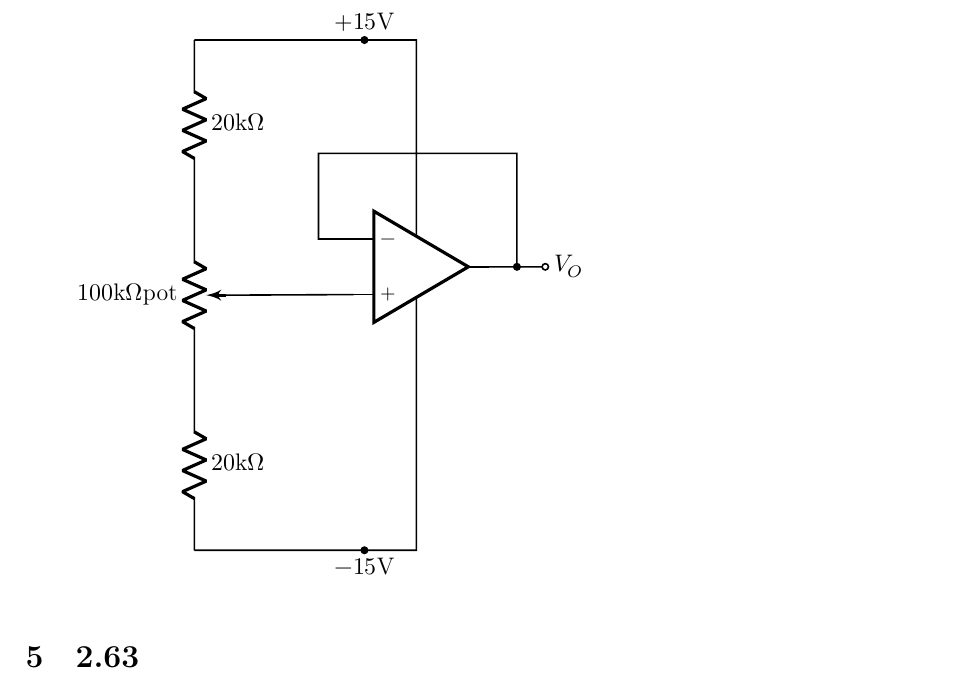
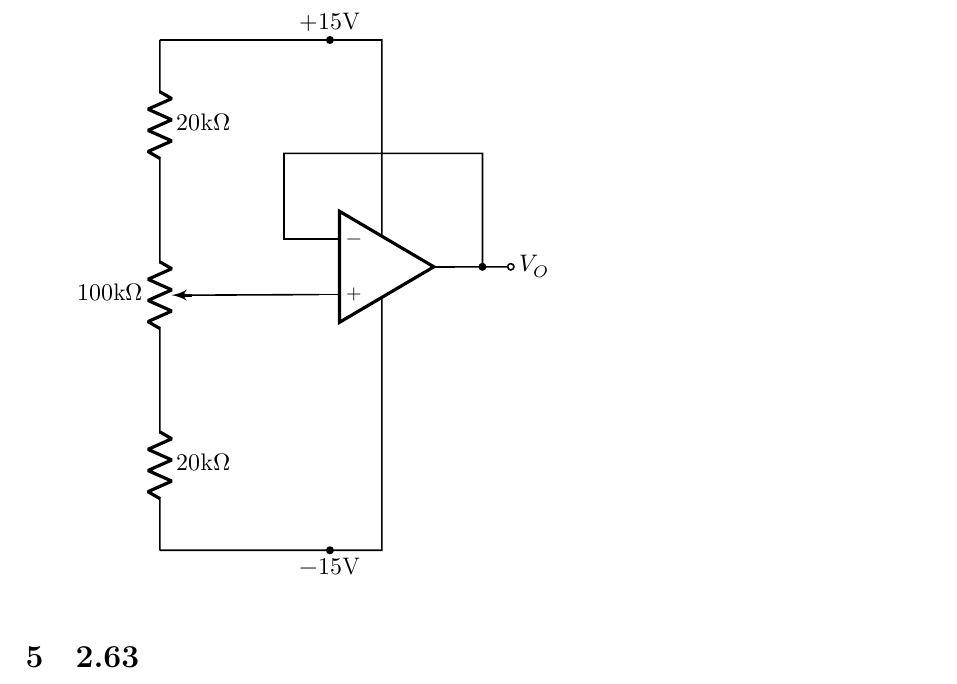
Before and after one commit to givEuptreatmEnt/Electronics, a LaTeX document (q1/q1.tex): part of page 4 of 6, cut so that both start at the same text. Compiled offline with XeLaTeX; a missing font is replaced by an installed copy or a similar font.

Commit message:
minor fix

```diff
--- a/q1/q1.tex
+++ b/q1/q1.tex
@@ -184,7 +184,7 @@ Figure shows a circuit that provides an output voltage $v_o$ whose value can be
 
 \begin{circuitikz}
 	\draw[color=black, thick][american voltages, american currents]
-  (0, 9) to [R, l=$20\skom$] (0, 6) to [pR, l_=$100\skom$pot, n=pot] (0, 3) to [R, l=$20\skom$] (0, 0)
+  (0, 9) to [R, l=$20\skom$] (0, 6) to [pR, l_=$100\skom$, n=pot] (0, 3) to [R, l=$20\skom$] (0, 0)
   (4, 5) node[op amp](op) {}
   (0, 0) to [short, -*] (3, 0) -| (op.down)
   (op.up) |- (3, 9) to [short, *-] (0, 9)
```
Also changed, not shown: q1/q1.pdf, 1 other file.
